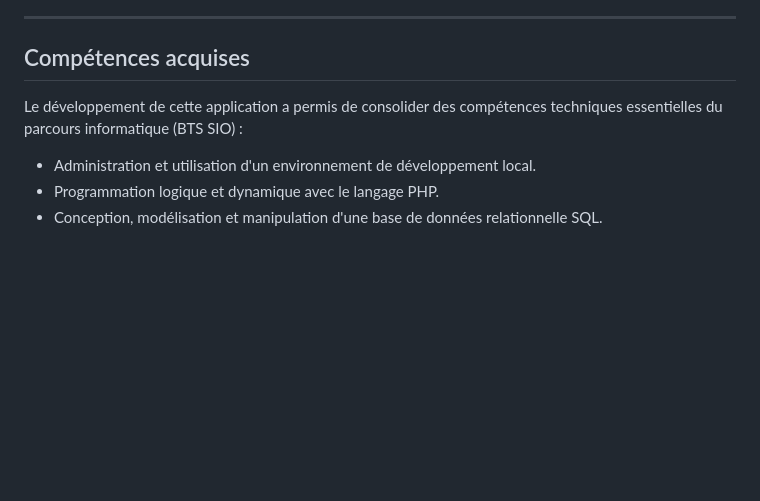
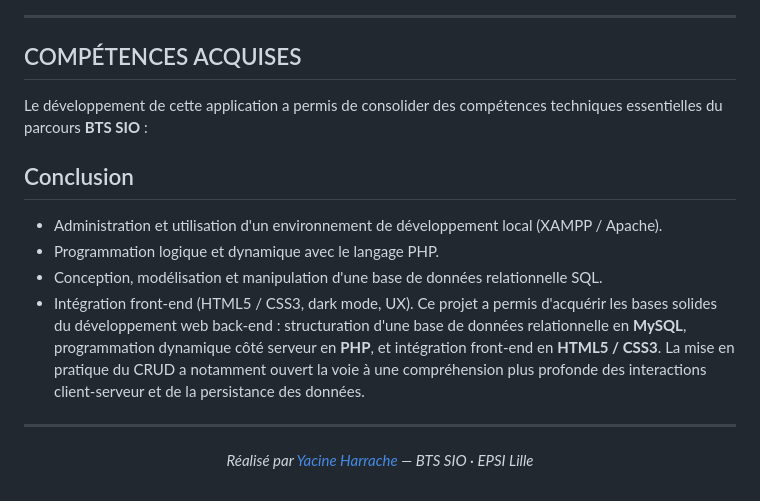
Before and after one commit to yacinehrc/B1, a Markdown page: 09 - To Do List/README.md, the part around one of its changes. Drawn GitHub-style; blank space fills up the shorter version.

```diff
--- a/09 - To Do List/README.md
+++ b/09 - To Do List/README.md
@@ -68,8 +130,19 @@ L'application intègre également un sélecteur de thème permettant de basculer
 
 ---
 
-## Compétences acquises
-Le développement de cette application a permis de consolider des compétences techniques essentielles du parcours informatique (BTS SIO) :
-- Administration et utilisation d'un environnement de développement local.
+## COMPÉTENCES ACQUISES
+
+Le développement de cette application a permis de consolider des compétences techniques essentielles du parcours **BTS SIO** :
+## Conclusion
+
+- Administration et utilisation d'un environnement de développement local (XAMPP / Apache).
 - Programmation logique et dynamique avec le langage PHP.
 - Conception, modélisation et manipulation d'une base de données relationnelle SQL.
+- Intégration front-end (HTML5 / CSS3, dark mode, UX).
+Ce projet a permis d'acquérir les bases solides du développement web back-end : structuration d'une base de données relationnelle en **MySQL**, programmation dynamique côté serveur en **PHP**, et intégration front-end en **HTML5 / CSS3**. La mise en pratique du CRUD a notamment ouvert la voie à une compréhension plus profonde des interactions client-serveur et de la persistance des données.
+
+---
+
+<div align="center">
+
+*Réalisé par [Yacine Harrache](https://github.com/yacinehrc) — BTS SIO · EPSI Lille*
```
Also changed, not shown: other parts of 09 - To Do List/README.md (+102 -40 lines).
